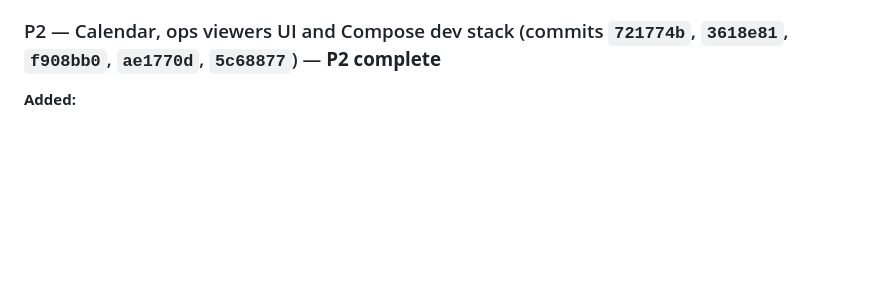
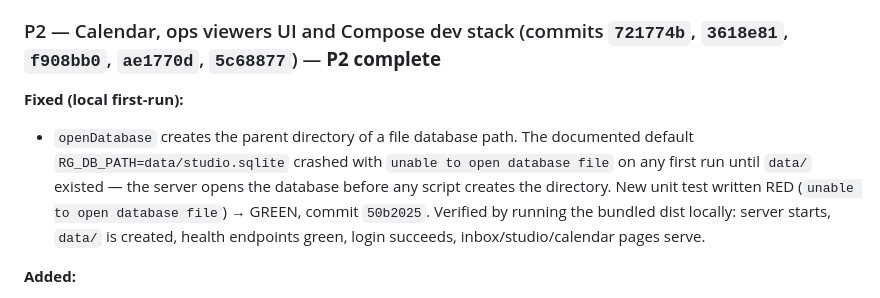
Before and after one commit to Runtime-Garden/social-studio, a Markdown page: CHANGELOG.md, the part around the change. GitHub-like rendering; blank space fills up the shorter version.

Commit message:
docs(p2): record first-run database directory fix

```diff
--- a/CHANGELOG.md
+++ b/CHANGELOG.md
@@ -381,6 +381,17 @@ has zero online dependencies. Full `npm run verify`: smoke `[40, 16, 14336]`,
 
 ### P2 — Calendar, ops viewers UI and Compose dev stack (commits `721774b`, `3618e81`, `f908bb0`, `ae1770d`, `5c68877`) — **P2 complete**
 
+**Fixed (local first-run):**
+
+- `openDatabase` creates the parent directory of a file database path.
+  The documented default `RG_DB_PATH=data/studio.sqlite` crashed with
+  `unable to open database file` on any first run until `data/` existed —
+  the server opens the database before any script creates the directory.
+  New unit test written RED (`unable to open database file`) → GREEN,
+  commit `50b2025`. Verified by running the bundled dist locally: server
+  starts, `data/` is created, health endpoints green, login succeeds,
+  inbox/studio/calendar pages serve.
+
 **Added:**
 
 - `packages/storage/src/repos/scheduling.ts`: durable job leases (single
```
